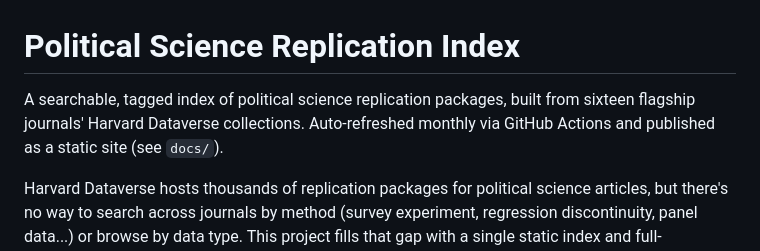
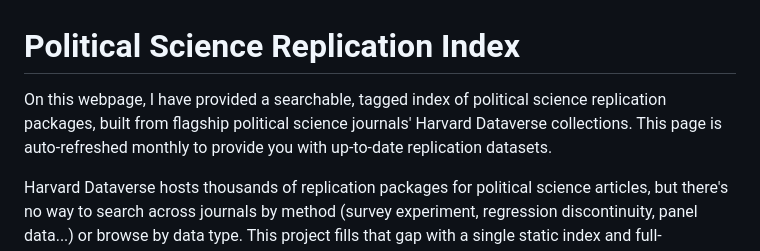
Before and after one commit to jsakowuah/polisci-replication, a Markdown page: README.md, the part around the change. Drawn GitHub-style.

Commit message:
Revise README introduction for better clarity
Reword introduction for clarity and conciseness.

```diff
--- a/README.md
+++ b/README.md
@@ -1,8 +1,7 @@
 # Political Science Replication Index
 
-A searchable, tagged index of political science replication packages, built from sixteen flagship
-journals' Harvard Dataverse collections. Auto-refreshed monthly via GitHub Actions and published
-as a static site (see `docs/`).
+On this webpage, I have provided a searchable, tagged index of political science replication packages, built from flagship political science
+journals' Harvard Dataverse collections. This page is auto-refreshed monthly to provide you with up-to-date replication datasets.
 
 Harvard Dataverse hosts thousands of replication packages for political science articles, but
 there's no way to search across journals by method (survey experiment, regression discontinuity,
```
